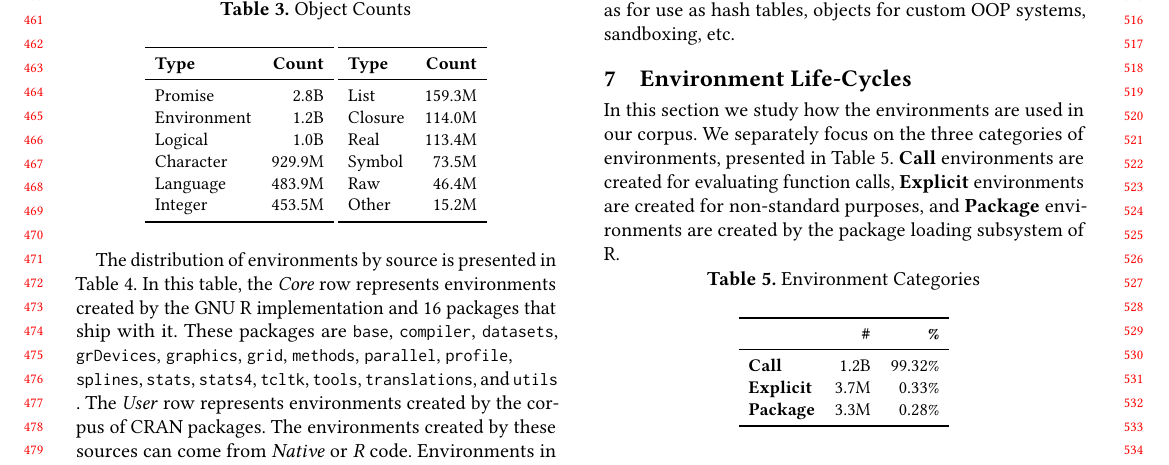
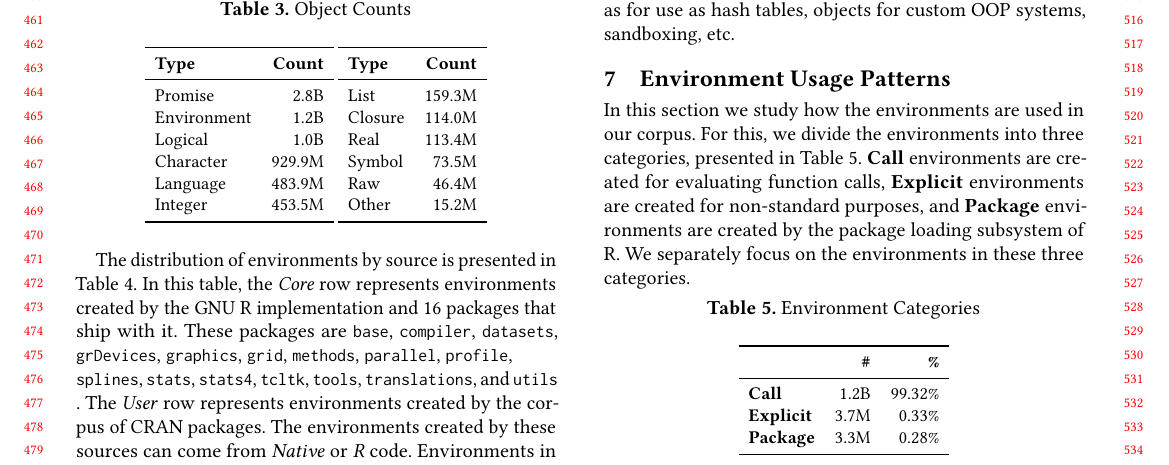
Before and after one commit to aviralg/envtracing-paper, a LaTeX paper (main.tex): part of page 5 of 9, cut so that both start at the same text. Compiled offline with pdfLaTeX.

Commit message:
Minor updates

```diff
--- a/main.tex
+++ b/main.tex
@@ -689,14 +689,15 @@ native code for a variety of purposes such as for use as hash tables, objects
 for custom OOP systems, sandboxing, etc.
 
 
-\section{Environment Life-Cycles}
+\section{Environment Usage Patterns}
 
-In this section we study how the environments are used in our corpus. We
-separately focus on the three categories of environments, presented in
+In this section we study how the environments are used in our corpus. For this,
+we divide the environments into three categories, presented in
 Table~\ref{table:env_category}. \textbf{Call} environments are created for
 evaluating function calls, \textbf{Explicit} environments are created for
 non-standard purposes, and \textbf{Package} environments are created by the
-package loading subsystem of R.
+package loading subsystem of R. We separately focus on the environments in these
+three categories.
 
 \begin{table}[!h]
   \vspace{-3mm} \small
```
Also changed, not shown: main.tex (8 more changed lines).
